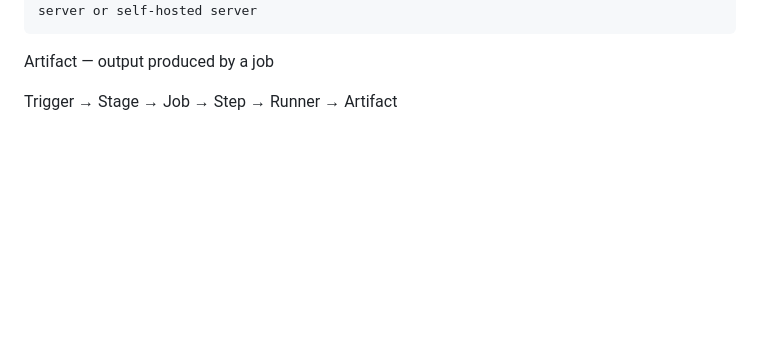
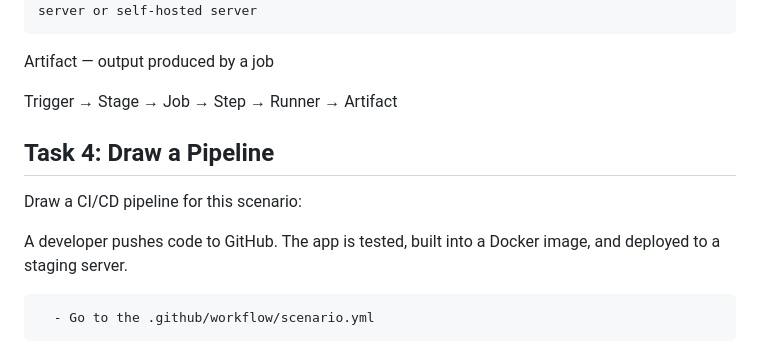
Before and after one commit to Dibyasha-Sahu/GitHub---Action---Practice, a Markdown page: 2 - CICD.md, the part around the change. Rendered like a GitHub page; blank space fills up the shorter version.

Commit message:
Add Task 4 for CI/CD pipeline drawing
Added a task to draw a CI/CD pipeline scenario.

```diff
--- a/2 - CICD.md
+++ b/2 - CICD.md
@@ -98,3 +98,12 @@ Runner — the machine that executes the job
 Artifact — output produced by a job
 
 Trigger → Stage → Job → Step → Runner → Artifact
+
+
+## Task 4: Draw a Pipeline
+
+Draw a CI/CD pipeline for this scenario:
+
+A developer pushes code to GitHub. The app is tested, built into a Docker image, and deployed to a staging server.
+
+      - Go to the .github/workflow/scenario.yml
```
